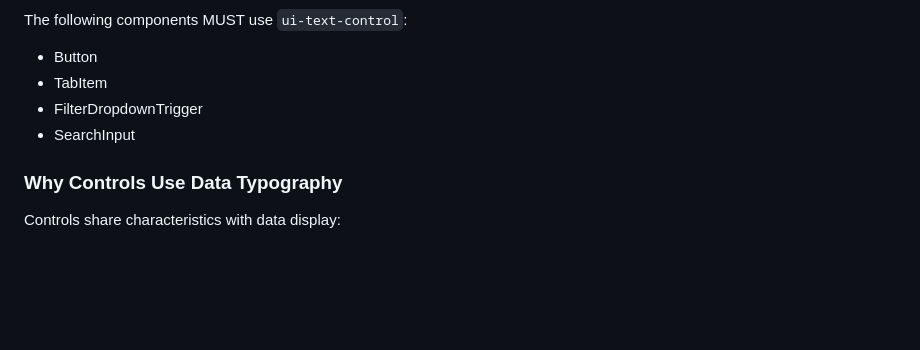
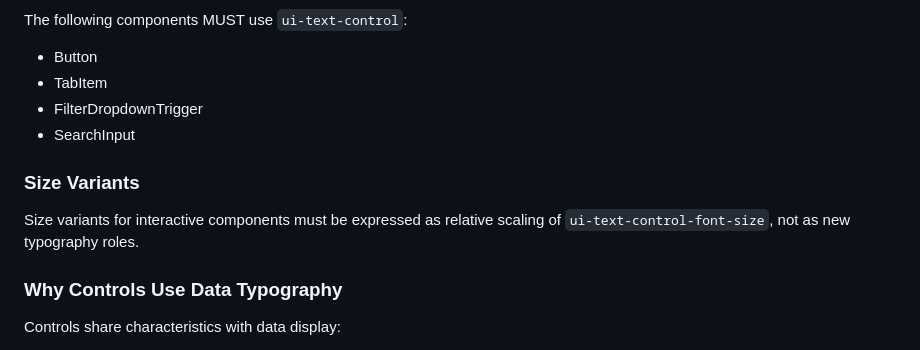
Before and after one commit to jordancclive/lfx-ui-kit, a Markdown page: docs/token-contracts/ui-role-typography.md, the part around the change. Rendered like a GitHub page; blank space fills up the shorter version.

Commit message:
docs(tokens): lock size variant rule for control typography

```diff
--- a/docs/token-contracts/ui-role-typography.md
+++ b/docs/token-contracts/ui-role-typography.md
@@ -75,6 +75,10 @@ The following components MUST use `ui-text-control`:
 - FilterDropdownTrigger
 - SearchInput
 
+### Size Variants
+
+Size variants for interactive components must be expressed as relative scaling of `ui-text-control-font-size`, not as new typography roles.
+
 ### Why Controls Use Data Typography
 
 Controls share characteristics with data display:
```
